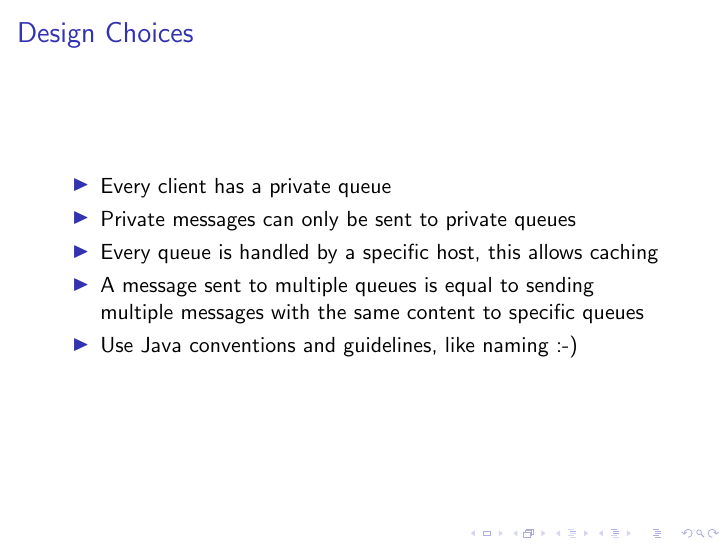
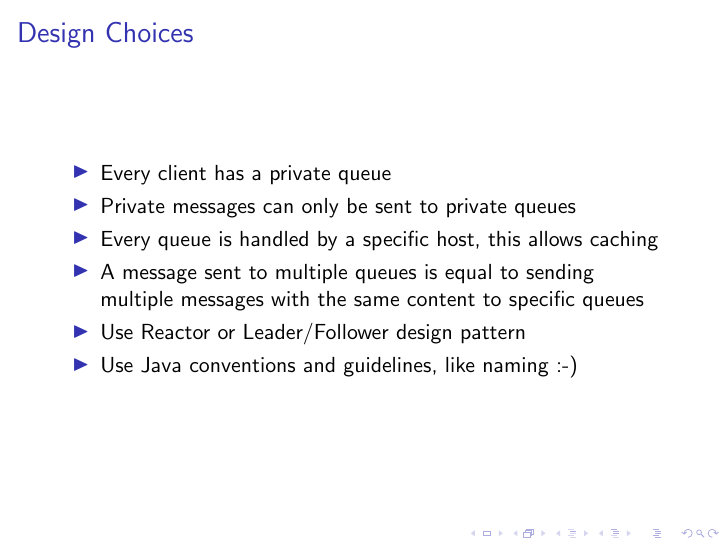
Before and after one commit to ganzm/AdvancedSystemsLab2013, LaTeX slides (doc/presentations/01 Design/design.tex): page 3 of 11. Compiled offline with pdfLaTeX.

Commit message:
presentation

```diff
--- a/doc/presentations/01 Design/design.tex
+++ b/doc/presentations/01 Design/design.tex
@@ -35,6 +35,7 @@
 \item{Private messages can only be sent to private queues}
 \item{Every queue is handled by a specific host, this allows caching}
 \item{A message sent to multiple queues is equal to sending multiple messages with the same content to specific queues}
+\item{Use Reactor or Leader/Follower design pattern}
 \item{Use Java conventions and guidelines, like naming :-)}
 \end{itemize}
 
```
Also changed, not shown: doc/presentations/01 Design/design.pdf.
